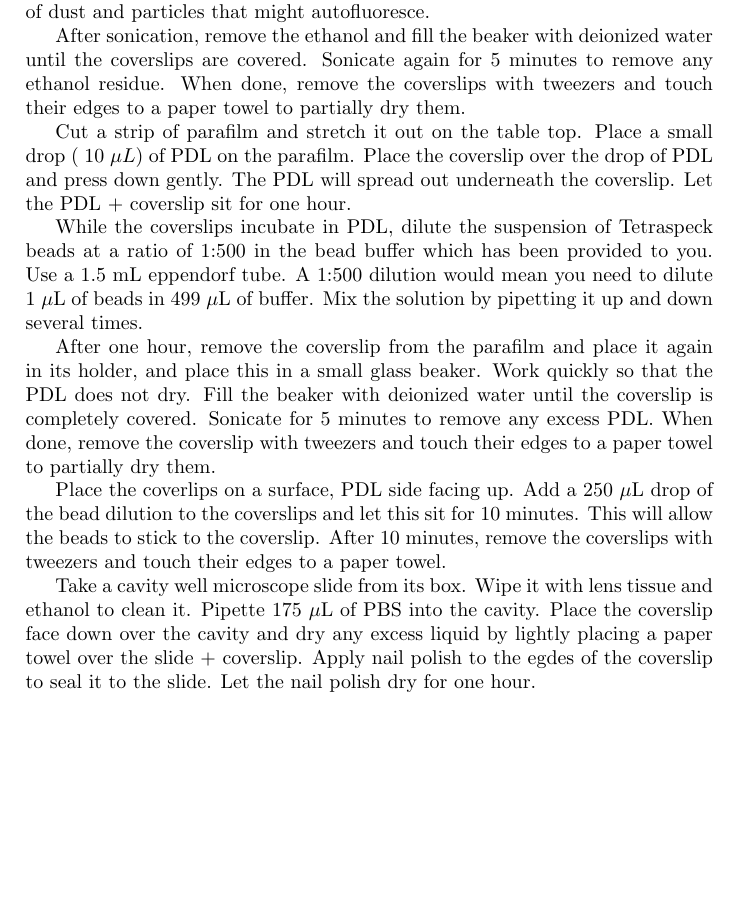
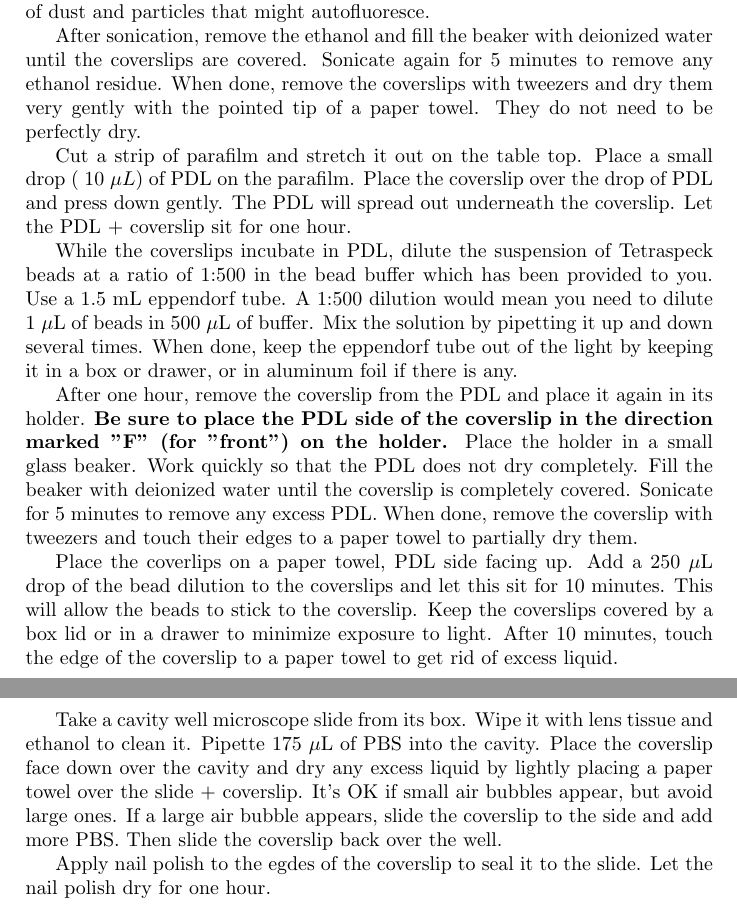
Before and after one commit to kmdouglass/teaching, a LaTeX book (texts/smlm-lab-course/chapters/lab-instructions.tex): part of page 5 of 14 before the commit and two parts of pages 5 and 6 of 15 after it, the two joined at a grey line, cut so that both start at the same text, the shorter picture padded with empty space. Compiled offline with pdfLaTeX.

Commit message:
Update bead instructions after trial

```diff
--- a/texts/smlm-lab-course/chapters/lab-instructions.tex
+++ b/texts/smlm-lab-course/chapters/lab-instructions.tex
@@ -169,17 +169,19 @@ In this experiment, you will measure the point spread function (PSF) of the micr
 
 Take a \#1.5, 25 mm diameter coverslip from its container. Place it in the coverslip holder, and place the holder into a small glass beaker. (A 100 mL beaker should suffice.) Fill the beaker with ethanol to cover the coverslip, and then put the beaker in the sonicator for 5 minutes. This will clean the coverslip of dust and particles that might autofluoresce.
 
-After sonication, remove the ethanol and fill the beaker with deionized water until the coverslips are covered. Sonicate again for 5 minutes to remove any ethanol residue. When done, remove the coverslips with tweezers and touch their edges to a paper towel to partially dry them.
+After sonication, remove the ethanol and fill the beaker with deionized water until the coverslips are covered. Sonicate again for 5 minutes to remove any ethanol residue. When done, remove the coverslips with tweezers and dry them very gently with the pointed tip of a paper towel. They do not need to be perfectly dry.
 
 Cut a strip of parafilm and stretch it out on the table top. Place a small drop (~10 $\mu L$) of PDL on the parafilm. Place the coverslip over the drop of PDL and press down gently. The PDL will spread out underneath the coverslip. Let the PDL + coverslip sit for one hour.
 
-While the coverslips incubate in PDL, dilute the suspension of Tetraspeck beads at a ratio of 1:500 in the bead buffer which has been provided to you. Use a 1.5 mL eppendorf tube. A 1:500 dilution would mean you need to dilute 1 $\mu$L of beads in 499 $\mu$L of buffer. Mix the solution by pipetting it up and down several times.
+While the coverslips incubate in PDL, dilute the suspension of Tetraspeck beads at a ratio of 1:500 in the bead buffer which has been provided to you. Use a 1.5 mL eppendorf tube. A 1:500 dilution would mean you need to dilute 1 $\mu$L of beads in 500 $\mu$L of buffer. Mix the solution by pipetting it up and down several times. When done, keep the eppendorf tube out of the light by keeping it in a box or drawer, or in aluminum foil if there is any.
 
-After one hour, remove the coverslip from the parafilm and place it again in its holder, and place this in a small glass beaker. Work quickly so that the PDL does not dry. Fill the beaker with deionized water until the coverslip is completely covered. Sonicate for 5 minutes to remove any excess PDL. When done, remove the coverslip with tweezers and touch their edges to a paper towel to partially dry them.
+After one hour, remove the coverslip from the PDL and place it again in its holder. \textbf{Be sure to place the PDL side of the coverslip in the direction marked "F" (for "front") on the holder.} Place the holder in a small glass beaker. Work quickly so that the PDL does not dry completely. Fill the beaker with deionized water until the coverslip is completely covered. Sonicate for 5 minutes to remove any excess PDL. When done, remove the coverslip with tweezers and touch their edges to a paper towel to partially dry them.
 
-Place the coverlips on a surface, PDL side facing up. Add a 250 $\mu$L drop of the bead dilution to the coverslips and let this sit for 10 minutes. This will allow the beads to stick to the coverslip. After 10 minutes, remove the coverslips with tweezers and touch their edges to a paper towel.
+Place the coverlips on a paper towel, PDL side facing up. Add a 250 $\mu$L drop of the bead dilution to the coverslips and let this sit for 10 minutes. This will allow the beads to stick to the coverslip. Keep the coverslips covered by a box lid or in a drawer to minimize exposure to light. After 10 minutes, touch the edge of the coverslip to a paper towel to get rid of excess liquid.
 
-Take a cavity well microscope slide from its box. Wipe it with lens tissue and ethanol to clean it. Pipette 175 $\mu$L of PBS into the cavity. Place the coverslip face down over the cavity and dry any excess liquid by lightly placing a paper towel over the slide + coverslip. Apply nail polish to the egdes of the coverslip to seal it to the slide. Let the nail polish dry for  one hour.
+Take a cavity well microscope slide from its box. Wipe it with lens tissue and ethanol to clean it. Pipette 175 $\mu$L of PBS into the cavity. Place the coverslip face down over the cavity and dry any excess liquid by lightly placing a paper towel over the slide + coverslip. It's OK if small air bubbles appear, but avoid large ones. If a large air bubble appears, slide the coverslip to the side and add more PBS. Then slide the coverslip back over the well.
+
+Apply nail polish to the egdes of the coverslip to seal it to the slide. Let the nail polish dry for  one hour.
 
 \subsubsection{Setup the Microscope Configuration}
 
```
